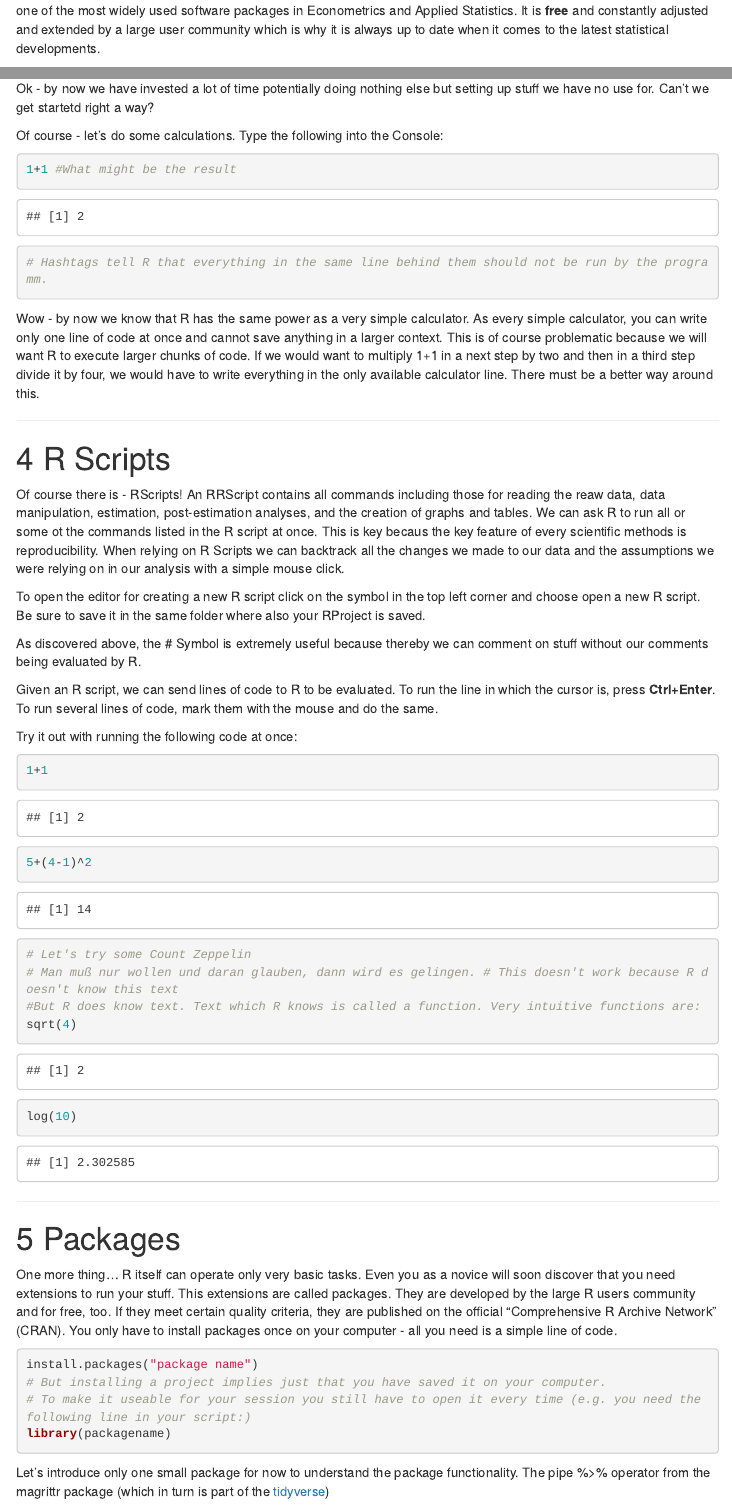
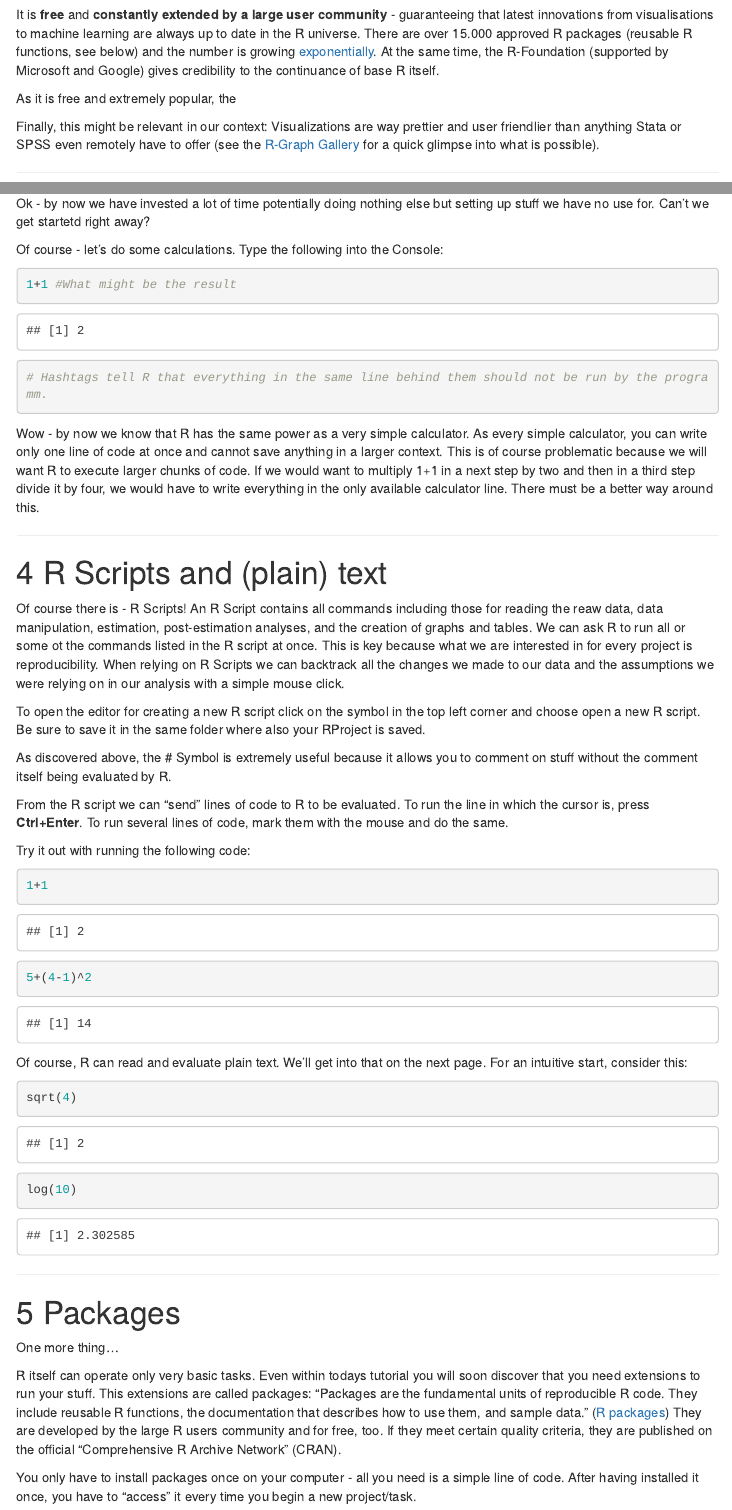
Before and after one commit to BeSeLuFri/RforISG, an R Markdown document (index.Rmd): the page in a window 1100 px wide, from 760 px down before the commit and from 830 px down after it, and a second part further down, joined at a grey line. Rendered offline with R 4.5, knitr and Pandoc, with nearby package versions; menus at the side of the page are left out.

Commit message:
Intro finished, experimenting with downloading of files from github

````diff
--- a/index.Rmd
+++ b/index.Rmd
@@ -49,6 +51,9 @@ Day 2
 
-R is a powerful prgramming language that is expecially well-suited for statistical analyses and the creation of graphics. It is one of the most widely used software packages in Econometrics and Applied Statistics.
-It is **free** and constantly adjusted and extended by a large user community which is why it is always up to date when it comes to the latest statistical developments.
+It is **free** and **constantly extended by a large user community** - guaranteeing that latest innovations from visualisations to machine learning are always up to date in the R universe. There are over 15.000 approved R packages (reusable R functions, see below) and the number is growing [exponentially](https://gist.github.com/daroczig/3cf06d6db4be2bbe3368). At the same time, the R-Foundation (supported by Microsoft and Google) gives credibility to the continuance of base R itself.
+
+As it is free and extremely popular, the
+
+Finally, this might be relevant in our context: Visualizations are way prettier and user friendlier than anything Stata or SPSS even remotely have to offer (see the [R-Graph Gallery](https://www.r-graph-gallery.com/) for a quick glimpse into what is possible).
 
 
 *****
@@ -111,7 +118,7 @@ When you simply quit a project by clsing RStudio or the project directly all fil
 
 ***
 # TaschenrechneR 1
-Ok - by now we have invested a lot of time potentially doing nothing else but setting up stuff we have no use for. Can't we get startetd right a way?
+Ok - by now we have invested a lot of time potentially doing nothing else but setting up stuff we have no use for. Can't we get startetd right away?
 
 Of course - let's do some calculations.
 Type the following into the Console:
@@ -126,35 +133,40 @@ If we would want to multiply 1+1 in a next step by two and then in a third step
 There must be a better way around this.
 
 ***
-# R Scripts
-Of course there is - RScripts!
-An RRScript contains all commands including those for reading the reaw data, data manipulation, estimation, post-estimation analyses, and the creation of graphs and tables. We can ask R to run all or some ot the commands listed in the R script at once.
-This is key becaus the key feature of every scientific methods is reproducibility. When relying on R Scripts we can backtrack all the changes we made to our data and the assumptions we were relying on in our analysis with a simple mouse click.
+# R Scripts and (plain) text
+Of course there is - R Scripts!
+An R Script contains all commands including those for reading the reaw data, data manipulation, estimation, post-estimation analyses, and the creation of graphs and tables. We can ask R to run all or some ot the commands listed in the R script at once.
+This is key because what we are interested in for every project is reproducibility. When relying on R Scripts we can backtrack all the changes we made to our data and the assumptions we were relying on in our analysis with a simple mouse click.
 
 To open the editor for creating a new R script click on the symbol in the top left corner and choose open a new R script. Be sure to save it in the same folder where also your RProject is saved.
 
-As discovered above, the # Symbol is extremely useful because thereby we can comment on stuff without our comments being evaluated by R.
+As discovered above, the # Symbol is extremely useful because it allows you to comment on stuff without the comment itself being evaluated by R.
 
-Given an R script, we can send lines of code to R to be evaluated. To run the line in which the cursor is, press **Ctrl+Enter**. To run several lines of code, mark them with the mouse and do the same.
+From the R script we can "send" lines of code to R to be evaluated. To run the line in which the cursor is, press **Ctrl+Enter**. To run several lines of code, mark them with the mouse and do the same.
 
-Try it out with running the following code at once:
+Try it out with running the following code:
 ```{r}
 1+1
 5+(4-1)^2
-# Let's try some Count Zeppelin
-# Man muß nur wollen und daran glauben, dann wird es gelingen. # This doesn't work because R doesn't know this text
-#But R does know text. Text which R knows is called a function. Very intuitive functions are:
+
+```
+
+Of course, R can read and evaluate plain text. We'll get into that on the next page. For an intuitive start, consider this:
+
+```{r}
 sqrt(4)
 log(10)
-
 ```
 
 
 ***
 # Packages
 One more thing...
-R itself can operate only very basic tasks. Even you as a novice will soon discover that you need extensions to run your stuff. This extensions are called packages. They are developed by the large R users community and for free, too. If they meet certain quality criteria, they are published on the official "Comprehensive R Archive Network" (CRAN).
-You only have to install packages once on your computer - all you need is a simple line of code.
+
+R itself can operate only very basic tasks. Even within todays tutorial you will soon discover that you need extensions to run your stuff. This extensions are called packages: "Packages are the fundamental units of reproducible R code. They include reusable R functions, the documentation that describes how to use them, and sample data." ([R packages](http://r-pkgs.had.co.nz/)) They are developed by the large R users community and for free, too. If they meet certain quality criteria, they are published on the official "Comprehensive R Archive Network" (CRAN).
+
+You only have to install packages once on your computer - all you need is a simple line of code. After having installed it once, you have to "access" it every time you begin a new project/task.
+
 ```{r eval=FALSE}
 install.packages("package name")
 # But installing a project implies just that you have saved it on your computer.
@@ -163,7 +175,6 @@ library(packagename)
 ```
 
 Let's introduce only one small package for now to understand the package functionality.
-The pipe %>% operator from the magrittr package (which in turn is part of the [tidyverse](https://www.tidyverse.org/))
+The pipe ```%>%``` operator from the magrittr package (which in turn is part of the [tidyverse](https://www.tidyverse.org/)).
 
 
-``` x %>% f(); x %<>% f() {magrittr}```
````
Also changed, not shown: Files/Course Scripts/test1.R (added, +1 -0 lines), docs/Files/Course Scripts/test1.R (added), index.Rmd (30 more changed lines), 9 other files.
